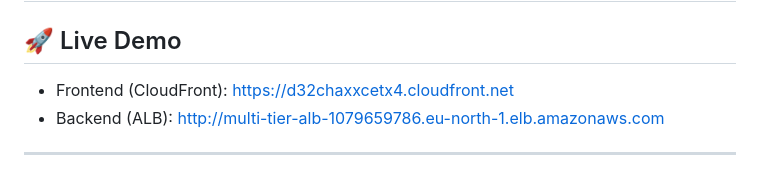
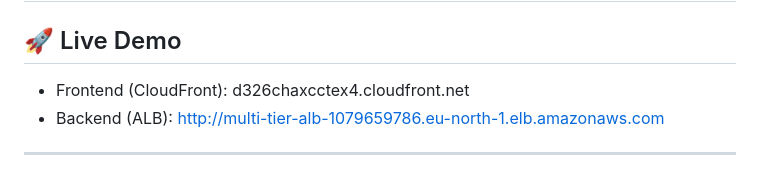
Before and after one commit to divya2832006/multi-tier-webapp-Aws, a Markdown page: README.md, the part around the change. Drawn GitHub-style.

```diff
--- a/README.md
+++ b/README.md
@@ -1,7 +1,7 @@
 # 📦 Multi-Tier Web Application (AWS + CI/CD)
 
 ## 🚀 Live Demo
-- Frontend (CloudFront): https://d32chaxxcetx4.cloudfront.net
+- Frontend (CloudFront): d326chaxcctex4.cloudfront.net
 - Backend (ALB): http://multi-tier-alb-1079659786.eu-north-1.elb.amazonaws.com
 
 ---
```
